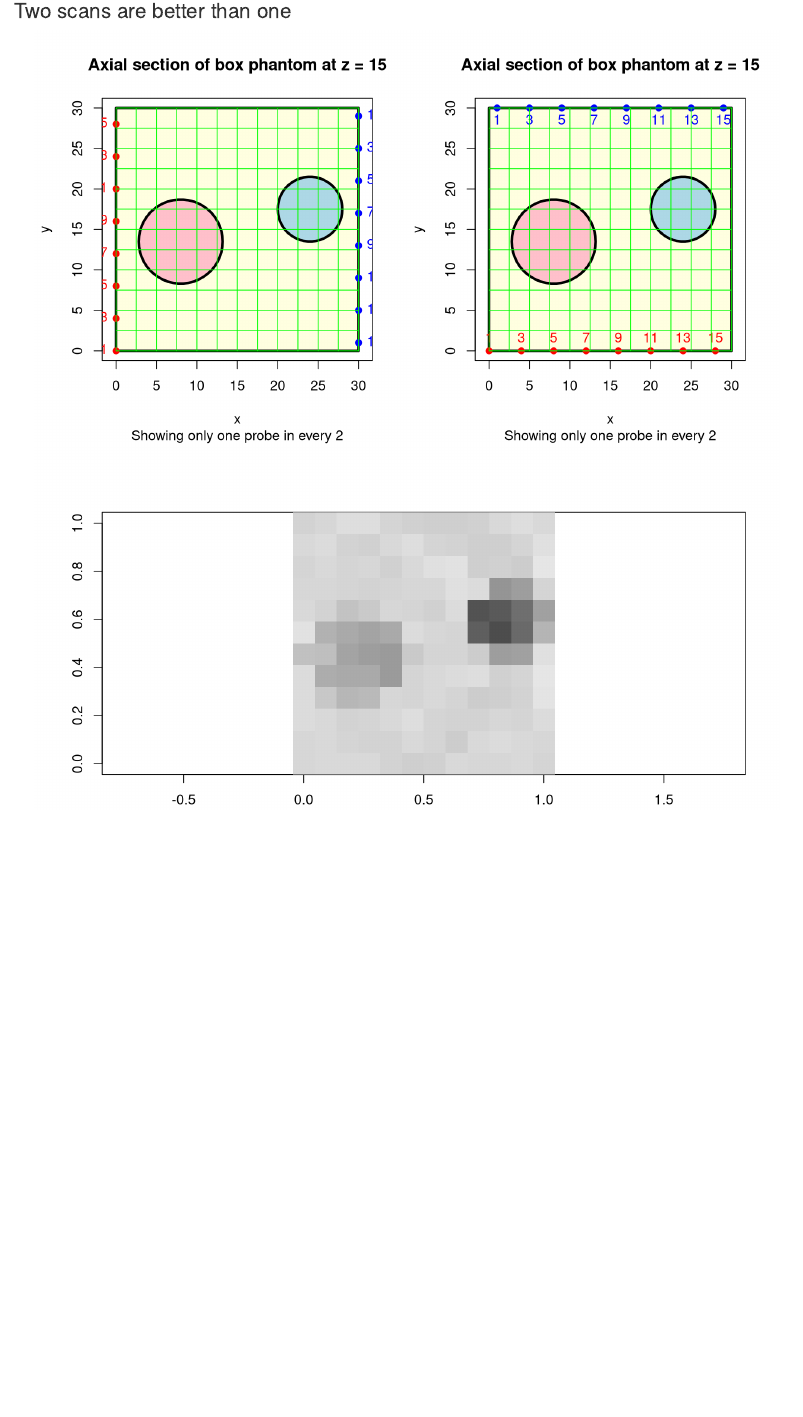
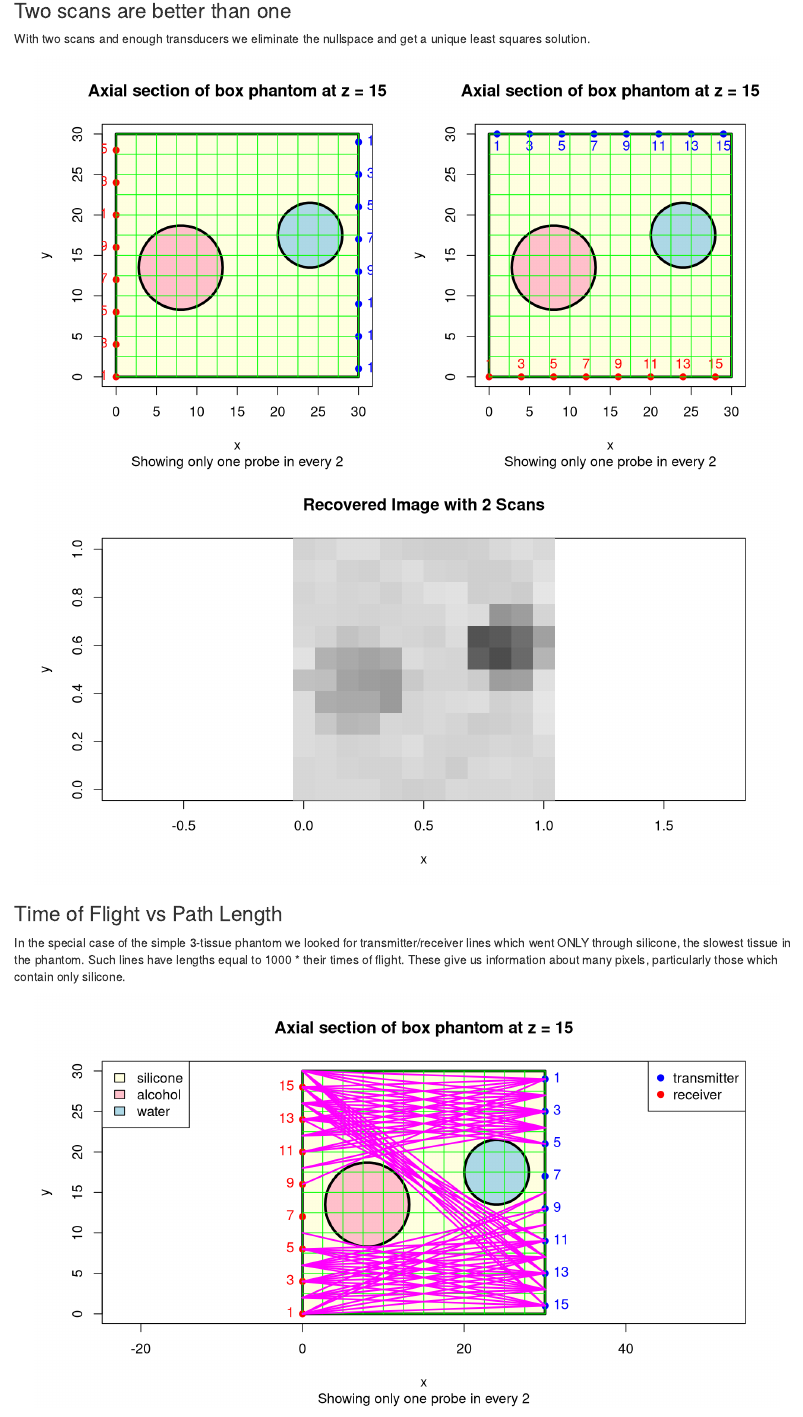
Before and after one commit to WilCrofter/crust, an R Markdown document (www/summary_2015_7_2.Rmd): the page in a window 1100 px wide, from 750 px down. Rendered offline with R 4.5, knitr and Pandoc, with nearby package versions.

Commit message:
summary is fine

````diff
--- a/www/summary_2015_7_2.Rmd
+++ b/www/summary_2015_7_2.Rmd
@@ -27,6 +27,8 @@ text(12,12,"y = x + 2", col="blue")
 
 ### Two scans are better than one
 
+With two scans and enough transducers we eliminate the nullspace and get a unique least squares solution.
+
 ```{r echo=FALSE, fig.align='center',fig.show='hold',fig.width=9}
 source("../R/handy_scanner.R")
 par(mfrow=c(1,2))
@@ -43,5 +45,23 @@ tof <- c(as.vector(tof),as.vector(tofY))
 myb <- solve(t(myS) %*% myS,t(myS) %*% tof)
 myb <- matrix(myb,12,12)
 par(mfrow=c(1,1))
-image(myb,asp=1,col=gray.colors(50))
+image(myb,asp=1,col=gray.colors(50),main="Recovered Image with 2 Scans",xlab="x",ylab="y")
 ```
+
+### Time of Flight vs Path Length
+
+In the special case of the simple 3-tissue phantom we looked for transmitter/receiver lines which went ONLY through silicone, the slowest tissue in the phantom. Such lines have lengths equal to 1000 * their times of flight. These give us information about many pixels, particularly those which contain only silicone.
+
+
+```{r echo=FALSE, fig.align='center',fig.show='hold',fig.width=9}
+source("../R/matrix_utils.R")
+par(mfrow=c(1,1))
+setup <- handySetup(16, 15, 12)
+showSetup(setup)
+myDist <- xmitrcvrDist(setup)
+tof <- scanSetup(setup)
+comp <- cbind(as.vector(tof),as.vector(myDist))
+silirows <- which(comp[,2]==1000*comp[,1])
+res <- matrix(0,0,3)
+for (i in 1:72) res <- rbind(res,getXR_fromRow(silirows[i],setup))
+for (i in 1:72) addPath(res[i,2],res[i,3],setup)
````
Also changed, not shown: R/matrix_utils.R (+10 -1 lines), www/summary_2015_7_2.html (added), www/summary_2015_7_2.Rmd (8 more changed lines).
